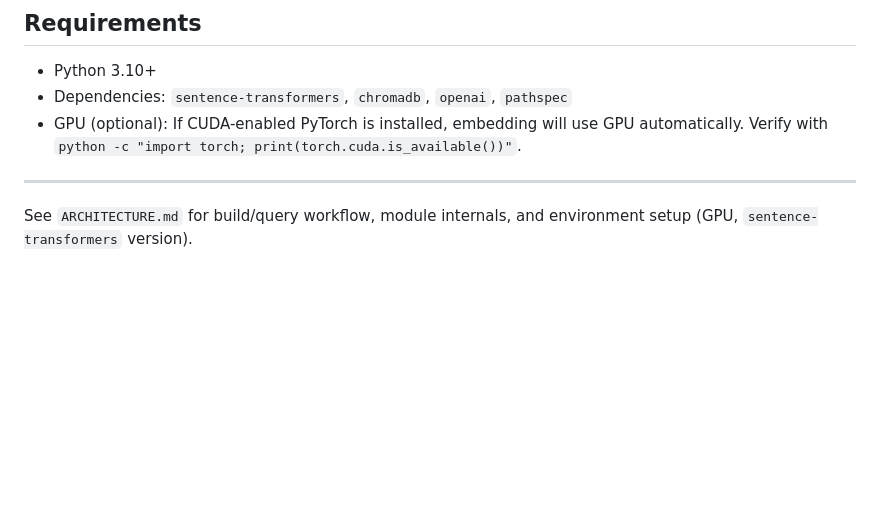
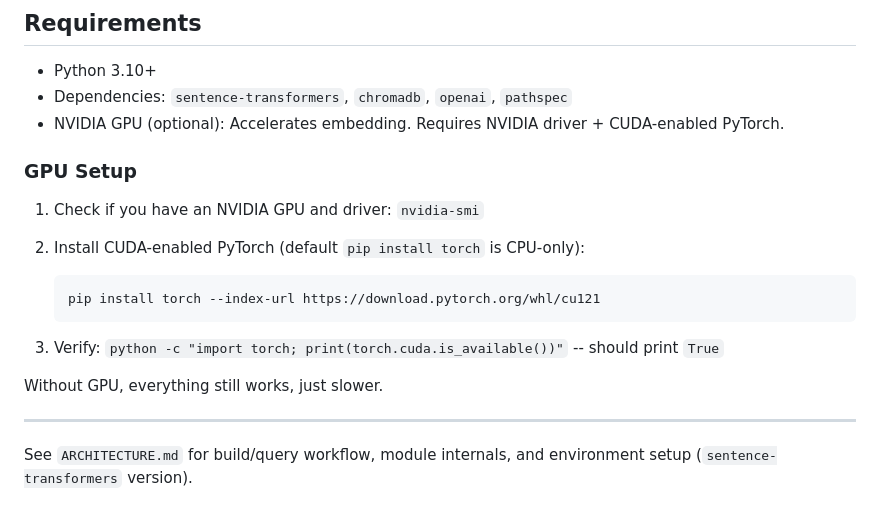
Before and after one commit to zlZayn/AI-RAG-embed, a Markdown page: README.md, the part around the change. Drawn GitHub-style; blank space fills up the shorter version.

Commit message:
docs: add GPU setup guide to README
Co-Authored-By: Claude Opus 4.7 <noreply@anthropic.com>

````diff
--- a/README.md
+++ b/README.md
@@ -143,8 +143,21 @@ lib/
 
 - Python 3.10+
 - Dependencies: `sentence-transformers`, `chromadb`, `openai`, `pathspec`
-- GPU (optional): If CUDA-enabled PyTorch is installed, embedding will use GPU automatically. Verify with `python -c "import torch; print(torch.cuda.is_available())"`.
+- NVIDIA GPU (optional): Accelerates embedding. Requires NVIDIA driver + CUDA-enabled PyTorch.
+
+### GPU Setup
+
+1. Check if you have an NVIDIA GPU and driver: `nvidia-smi`
+2. Install CUDA-enabled PyTorch (default `pip install torch` is CPU-only):
+
+   ```bash
+   pip install torch --index-url https://download.pytorch.org/whl/cu121
+   ```
+
+3. Verify: `python -c "import torch; print(torch.cuda.is_available())"` -- should print `True`
+
+Without GPU, everything still works, just slower.
 
 ---
 
-See `ARCHITECTURE.md` for build/query workflow, module internals, and environment setup (GPU, `sentence-transformers` version).
+See `ARCHITECTURE.md` for build/query workflow, module internals, and environment setup (`sentence-transformers` version).
````
